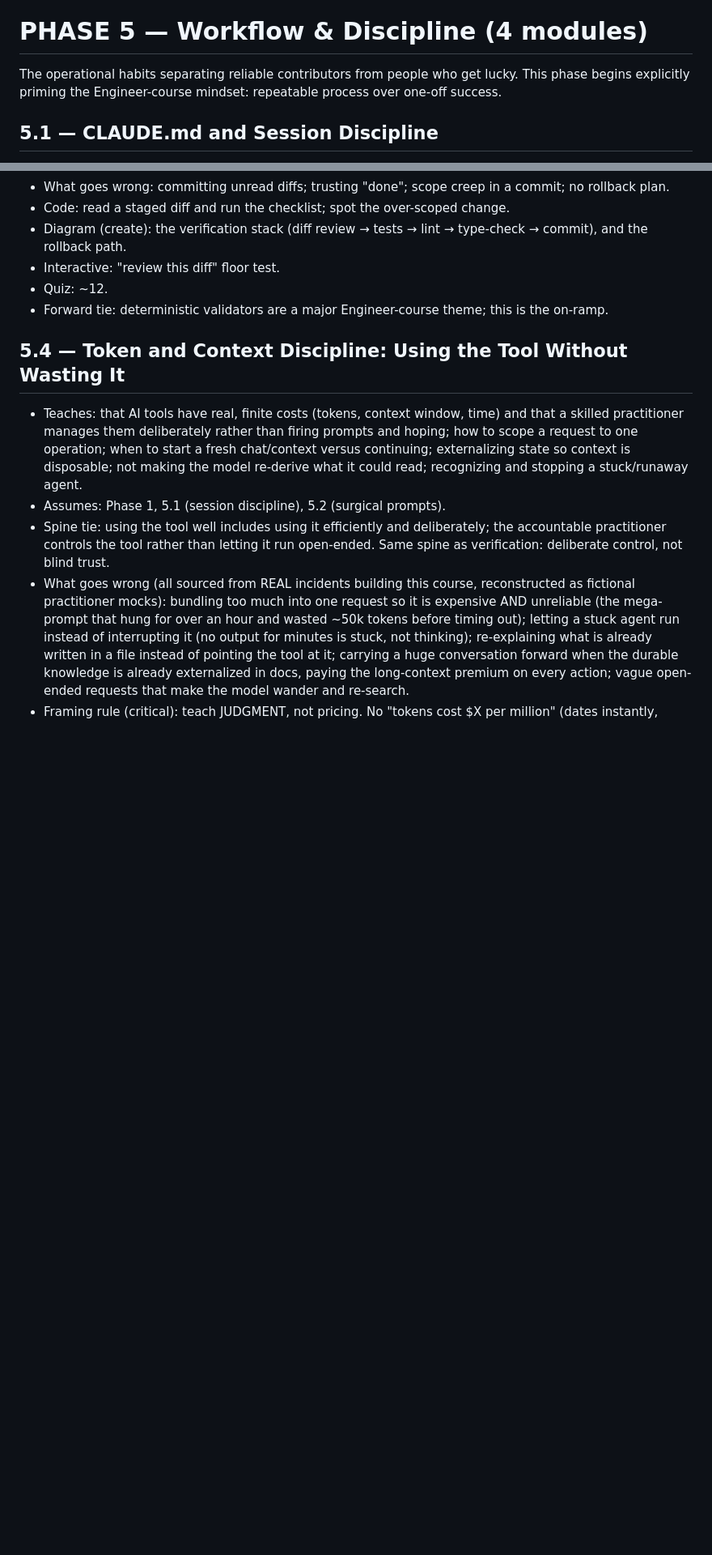
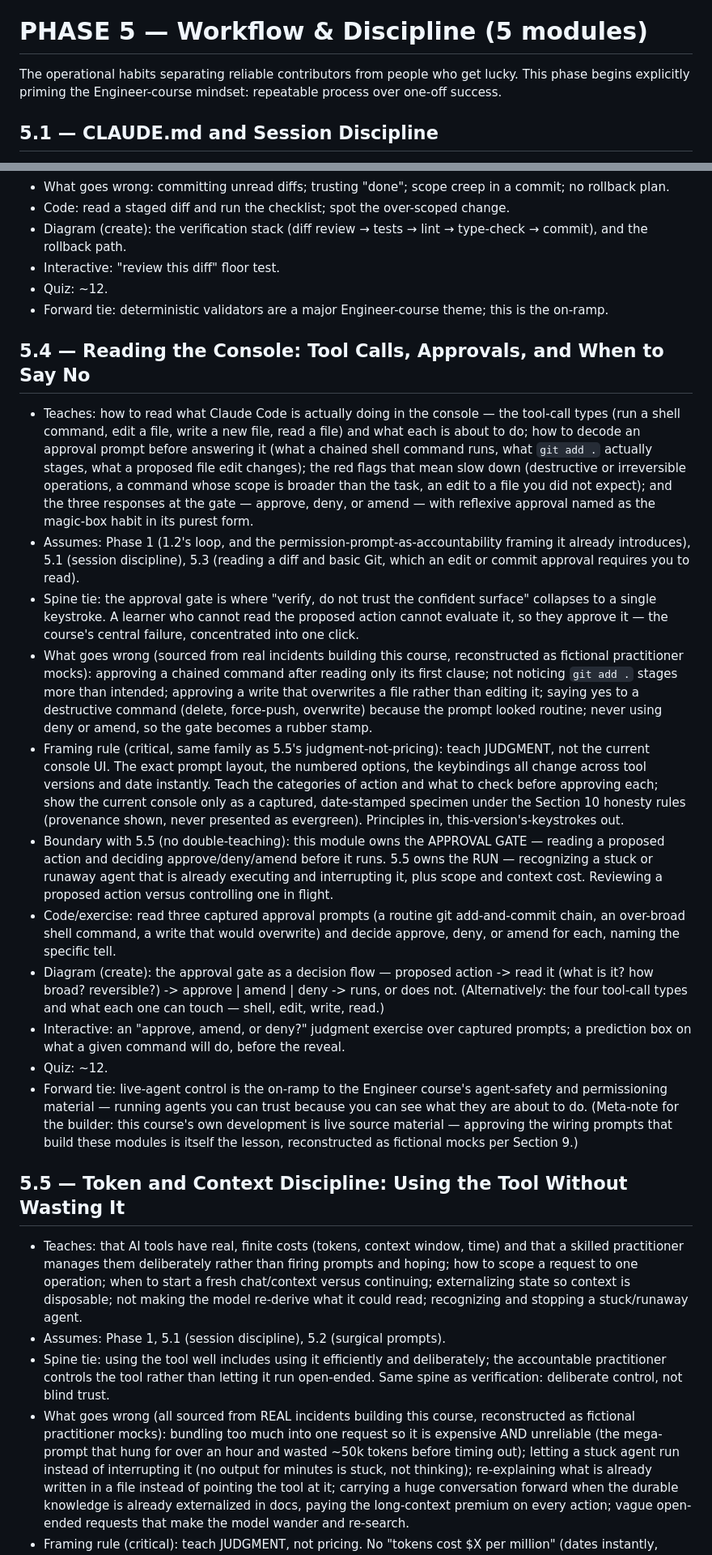
Before and after one commit to CyberZombie2070/shipthatworks, a Markdown page: _specs/COURSE-LEARNING-ARC-OUTLINE.md, 2 parts joined by grey strips. Shown at 81% size. GitHub-like rendering; blank space fills up the shorter version.

Commit message:
docs: add 5.4 console module to learning arc; renumber token/context to 5.5 [ai-assisted]

```diff
--- a/_specs/COURSE-LEARNING-ARC-OUTLINE.md
+++ b/_specs/COURSE-LEARNING-ARC-OUTLINE.md
@@ -144,7 +144,7 @@ Reading React output with confidence. By the end, the learner can evaluate any R
 - Quiz: ~12.
 - Forward tie: design judgment is a through-skill into the Engineer course.
 
-# PHASE 5 — Workflow & Discipline (4 modules)
+# PHASE 5 — Workflow & Discipline (5 modules)
 The operational habits separating reliable contributors from people who get lucky. This phase begins explicitly priming the Engineer-course mindset: repeatable process over one-off success.
 
 ## 5.1 — CLAUDE.md and Session Discipline
@@ -180,7 +180,20 @@ The operational habits separating reliable contributors from people who get luck
 - Quiz: ~12.
 - Forward tie: deterministic validators are a major Engineer-course theme; this is the on-ramp.
 
-## 5.4 — Token and Context Discipline: Using the Tool Without Wasting It
+## 5.4 — Reading the Console: Tool Calls, Approvals, and When to Say No
+- Teaches: how to read what Claude Code is actually doing in the console — the tool-call types (run a shell command, edit a file, write a new file, read a file) and what each is about to do; how to decode an approval prompt before answering it (what a chained shell command runs, what `git add .` actually stages, what a proposed file edit changes); the red flags that mean slow down (destructive or irreversible operations, a command whose scope is broader than the task, an edit to a file you did not expect); and the three responses at the gate — approve, deny, or amend — with reflexive approval named as the magic-box habit in its purest form.
+- Assumes: Phase 1 (1.2's loop, and the permission-prompt-as-accountability framing it already introduces), 5.1 (session discipline), 5.3 (reading a diff and basic Git, which an edit or commit approval requires you to read).
+- Spine tie: the approval gate is where "verify, do not trust the confident surface" collapses to a single keystroke. A learner who cannot read the proposed action cannot evaluate it, so they approve it — the course's central failure, concentrated into one click.
+- What goes wrong (sourced from real incidents building this course, reconstructed as fictional practitioner mocks): approving a chained command after reading only its first clause; not noticing `git add .` stages more than intended; approving a write that overwrites a file rather than editing it; saying yes to a destructive command (delete, force-push, overwrite) because the prompt looked routine; never using deny or amend, so the gate becomes a rubber stamp.
+- Framing rule (critical, same family as 5.5's judgment-not-pricing): teach JUDGMENT, not the current console UI. The exact prompt layout, the numbered options, the keybindings all change across tool versions and date instantly. Teach the categories of action and what to check before approving each; show the current console only as a captured, date-stamped specimen under the Section 10 honesty rules (provenance shown, never presented as evergreen). Principles in, this-version's-keystrokes out.
+- Boundary with 5.5 (no double-teaching): this module owns the APPROVAL GATE — reading a proposed action and deciding approve/deny/amend before it runs. 5.5 owns the RUN — recognizing a stuck or runaway agent that is already executing and interrupting it, plus scope and context cost. Reviewing a proposed action versus controlling one in flight.
+- Code/exercise: read three captured approval prompts (a routine git add-and-commit chain, an over-broad shell command, a write that would overwrite) and decide approve, deny, or amend for each, naming the specific tell.
+- Diagram (create): the approval gate as a decision flow — proposed action -> read it (what is it? how broad? reversible?) -> approve | amend | deny -> runs, or does not. (Alternatively: the four tool-call types and what each one can touch — shell, edit, write, read.)
+- Interactive: an "approve, amend, or deny?" judgment exercise over captured prompts; a prediction box on what a given command will do, before the reveal.
+- Quiz: ~12.
+- Forward tie: live-agent control is the on-ramp to the Engineer course's agent-safety and permissioning material — running agents you can trust because you can see what they are about to do. (Meta-note for the builder: this course's own development is live source material — approving the wiring prompts that build these modules is itself the lesson, reconstructed as fictional mocks per Section 9.)
+
+## 5.5 — Token and Context Discipline: Using the Tool Without Wasting It
 - Teaches: that AI tools have real, finite costs (tokens, context window, time) and that a skilled practitioner manages them deliberately rather than firing prompts and hoping; how to scope a request to one operation; when to start a fresh chat/context versus continuing; externalizing state so context is disposable; not making the model re-derive what it could read; recognizing and stopping a stuck/runaway agent.
 - Assumes: Phase 1, 5.1 (session discipline), 5.2 (surgical prompts).
 - Spine tie: using the tool well includes using it efficiently and deliberately; the accountable practitioner controls the tool rather than letting it run open-ended. Same spine as verification: deliberate control, not blind trust.
```
Also changed, not shown: other parts of _specs/COURSE-LEARNING-ARC-OUTLINE.md (+3 -3 lines).
